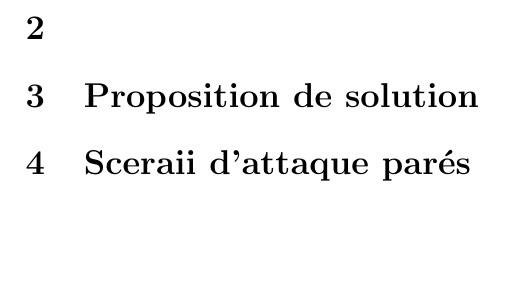
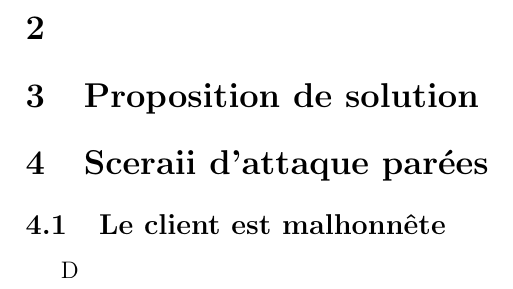
Before and after one commit to billietl/Securite, a LaTeX document (cheque/rapport.tex): part of page 2 of 2, cut so that both start at the same text, the shorter picture padded with empty space. Compiled offline with pdfLaTeX.

Commit message:
debut des scénarii

```diff
--- a/cheque/rapport.tex
+++ b/cheque/rapport.tex
@@ -50,6 +50,8 @@ Attention:
 
 \section{Proposition de solution}
 
-\section{Sceraii d'attaque par\'es}
+\section{Sceraii d'attaque par\'ees}
+\subsection{Le client est malhonn\^ete}
+D
 
 \end{document}
```
